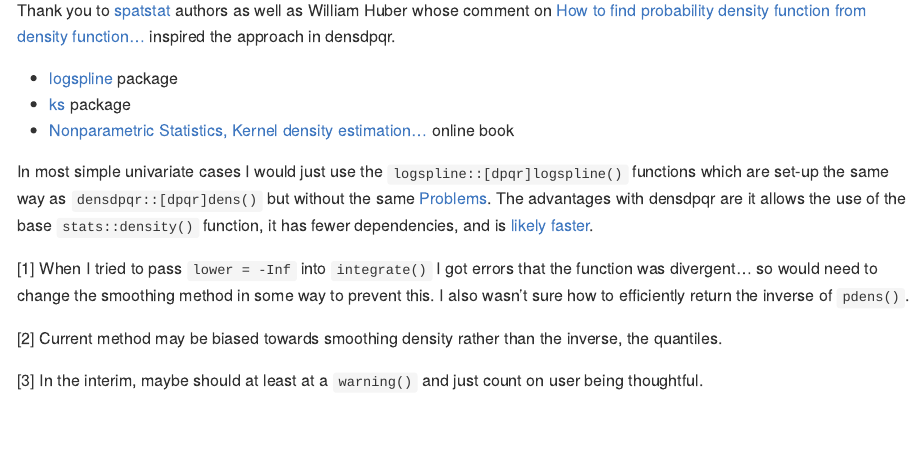
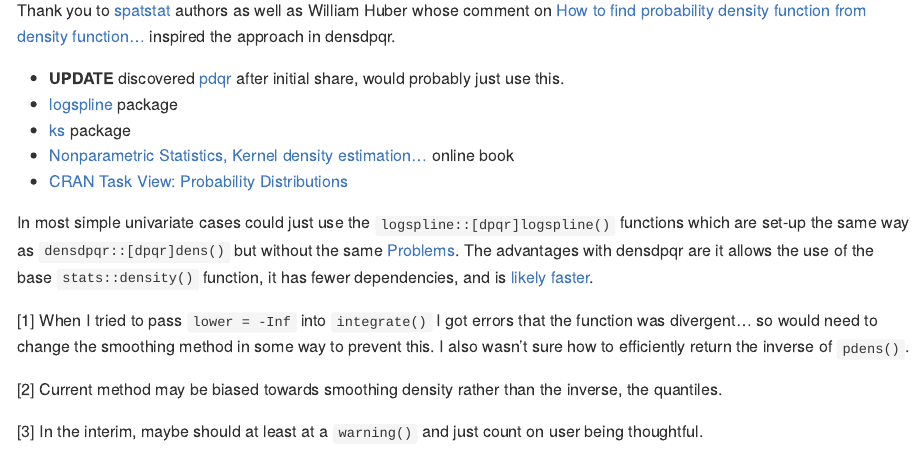
Before and after one commit to brshallo/densdpqr, an R Markdown document (README.Rmd): the page in a window 1100 px wide, from 1350 px down. The pictures show the output file README.md that the author committed with the source, drawn offline in the style of GitHub; badge pictures from the web are left out.

Commit message:
add note on pdqr

```diff
--- a/README.Rmd
+++ b/README.Rmd
@@ -59,8 +59,10 @@ rdens(sdens, 10L)
 
 Thank you to [spatstat](https://github.com/spatstat/spatstat.core/blob/76d20a642867d7c30a0f11c58af5b8634ad302cd/R/quantiledensity.R) authors as well as William Huber whose comment on [How to find probability density function from density function...](https://stats.stackexchange.com/a/553271/193123) inspired the approach in densdpqr.
 
+* **UPDATE** discovered [pdqr](https://github.com/echasnovski/pdqr) after initial share, would probably just use this.
 * [logspline](https://cran.r-project.org/web/packages/logspline/logspline.pdf) package
 * [ks](https://cran.r-project.org/web/packages/ks/ks.pdf) package
 * [Nonparametric Statistics, Kernel density estimation...](https://bookdown.org/egarpor/NP-UC3M/kde-i.html) online book
+* [CRAN Task View: Probability Distributions](https://cran.r-project.org/web/views/Distributions.html)
 
-In most simple univariate cases I would just use the `logspline::[dpqr]logspline()` functions which are set-up the same way as `densdpqr::[dpqr]dens()` but without the same [Problems]. The advantages with densdpqr are it allows the use of the base `stats::density()` function, it has fewer dependencies, and is [likely faster](https://gist.github.com/brshallo/ea2e04347e14fae7ff969a54e2266359).
+In most simple univariate cases could just use the `logspline::[dpqr]logspline()` functions which are set-up the same way as `densdpqr::[dpqr]dens()` but without the same [Problems]. The advantages with densdpqr are it allows the use of the base `stats::density()` function, it has fewer dependencies, and is [likely faster](https://gist.github.com/brshallo/ea2e04347e14fae7ff969a54e2266359).
```
Also changed, not shown: README.md.
